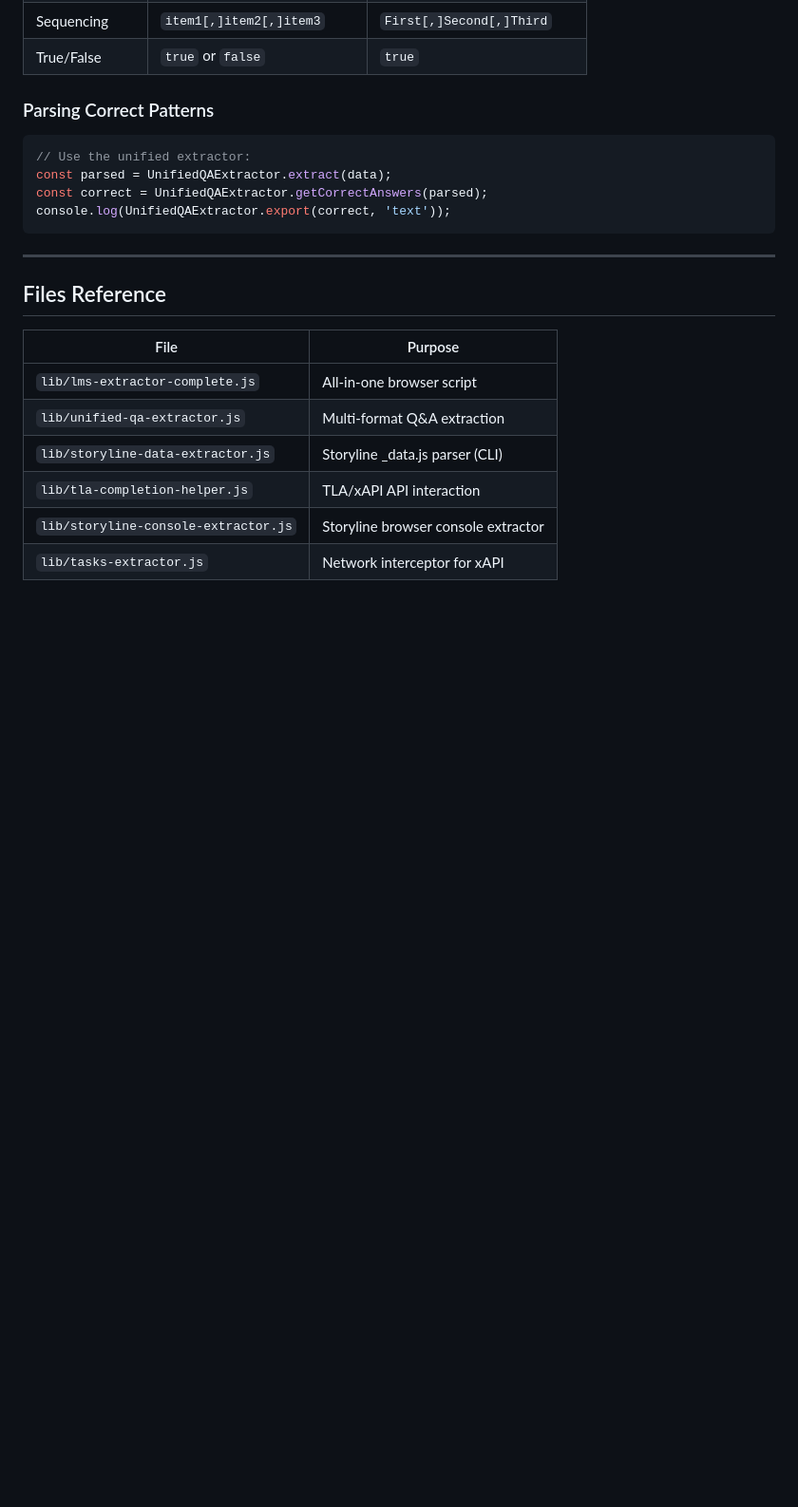
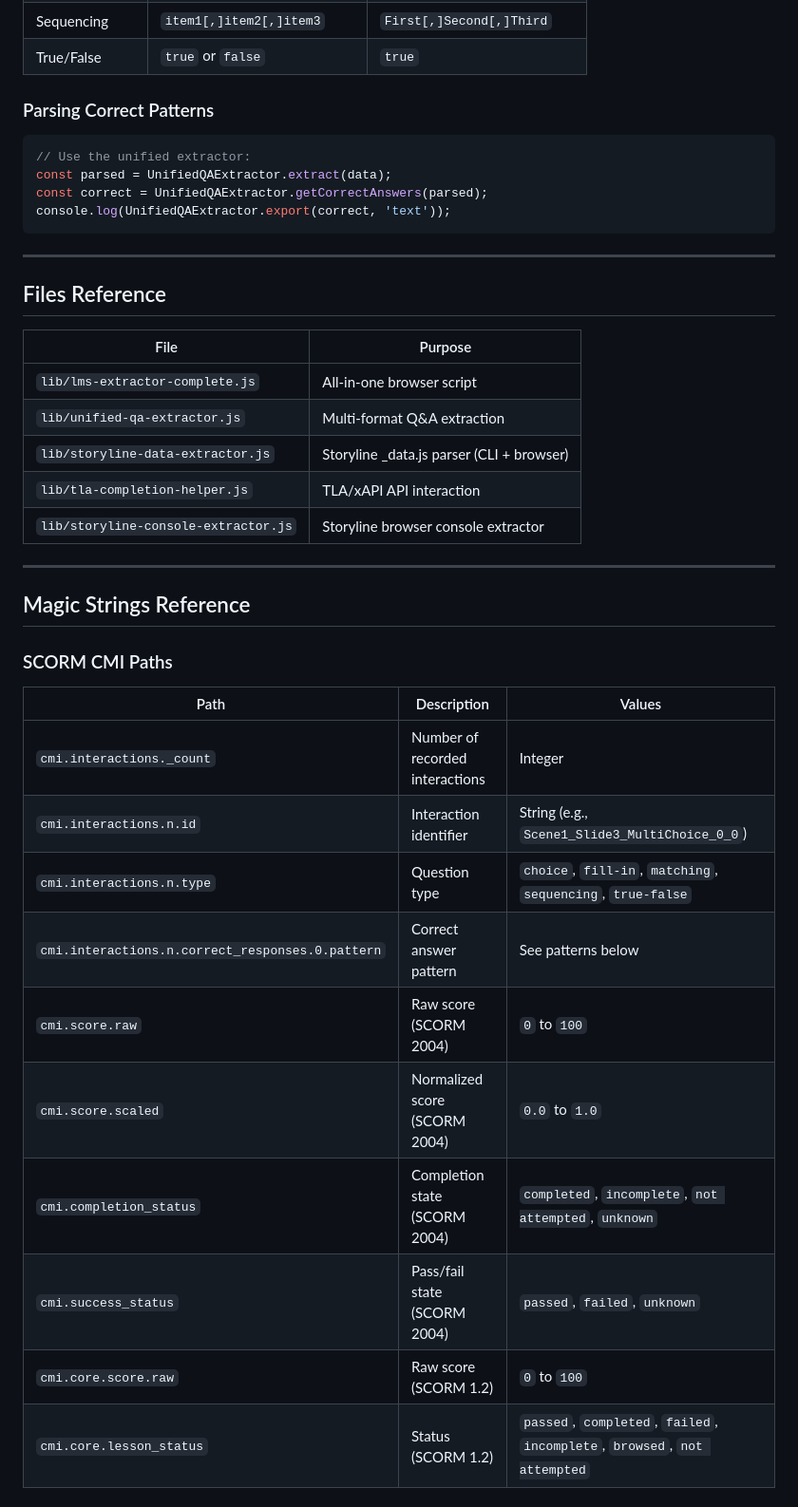
Before and after one commit to mwilco03/QA, a Markdown page: USAGE.md, the part around one of its changes. Shown at 95% size. GitHub-like rendering; blank space fills up the shorter version.

```diff
--- a/USAGE.md
+++ b/USAGE.md
@@ -146,7 +146,26 @@ console.log(UnifiedQAExtractor.export(correct, 'text'));
 |------|---------|
 | `lib/lms-extractor-complete.js` | All-in-one browser script |
 | `lib/unified-qa-extractor.js` | Multi-format Q&A extraction |
-| `lib/storyline-data-extractor.js` | Storyline _data.js parser (CLI) |
+| `lib/storyline-data-extractor.js` | Storyline _data.js parser (CLI + browser) |
 | `lib/tla-completion-helper.js` | TLA/xAPI API interaction |
 | `lib/storyline-console-extractor.js` | Storyline browser console extractor |
-| `lib/tasks-extractor.js` | Network interceptor for xAPI |
+
+---
+
+## Magic Strings Reference
+
+### SCORM CMI Paths
+
+| Path | Description | Values |
+|------|-------------|--------|
+| `cmi.interactions._count` | Number of recorded interactions | Integer |
+| `cmi.interactions.n.id` | Interaction identifier | String (e.g., `Scene1_Slide3_MultiChoice_0_0`) |
+| `cmi.interactions.n.type` | Question type | `choice`, `fill-in`, `matching`, `sequencing`, `true-false` |
+| `cmi.interactions.n.correct_responses.0.pattern` | Correct answer pattern | See patterns below |
+| `cmi.score.raw` | Raw score (SCORM 2004) | `0` to `100` |
+| `cmi.score.scaled` | Normalized score (SCORM 2004) | `0.0` to `1.0` |
+| `cmi.completion_status` | Completion state (SCORM 2004) | `completed`, `incomplete`, `not attempted`, `unknown` |
+| `cmi.success_status` | Pass/fail state (SCORM 2004) | `passed`, `failed`, `unknown` |
+| `cmi.core.score.raw` | Raw score (SCORM 1.2) | `0` to `100` |
+| `cmi.core.lesson_status` | Status (SCORM 1.2) | `passed`, `completed`, `failed`, `incomplete`, `browsed`, `not attempted` |
+
```
Also changed, not shown: other parts of USAGE.md (+38 -0 lines).
